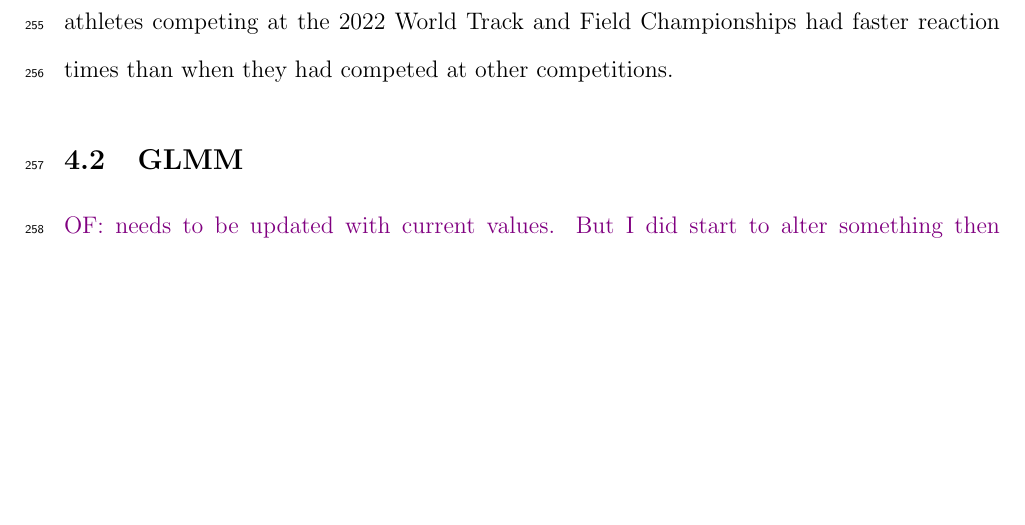
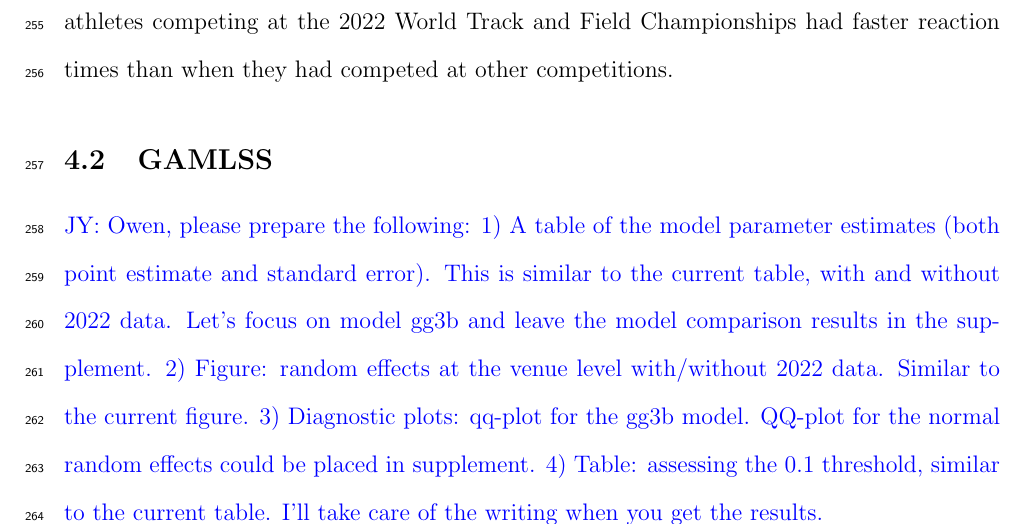
Before and after one commit to ofiore/Thesis, a LaTeX paper (Manuscript/manuscript.tex): part of page 13 of 20, cut so that both start at the same text, the shorter picture padded with empty space. Compiled offline with pdfLaTeX.

Commit message:
tasks for owen to update the analysis with gamlss

```diff
--- a/Manuscript/manuscript.tex
+++ b/Manuscript/manuscript.tex
@@ -558,7 +558,19 @@ Track and Field Championships had faster reaction times than when they had
 competed at other competitions.
 
 
-\subsection{GLMM} \label{subsec:Results_GLMM}
+\subsection{GAMLSS} \label{subsec:Results_GLMM}
+
+\jy{Owen, please prepare the following:
+1) A table of the model parameter estimates (both point estimate and
+standard error). This is similar to the current table, with and
+without 2022 data. Let's focus on model gg3b and leave the model
+comparison results in the supplement.
+2) Figure: random effects at the venue level with/without 2022
+data. Similar to the current figure.
+3) Diagnostic plots: qq-plot for the gg3b model. QQ-plot for the
+normal random effects could be placed in supplement.
+4) Table: assessing the 0.1 threshold, similar to the current table.
+I'll take care of the writing when you get the results.}
 
 \begin{table}
   \centering
```
